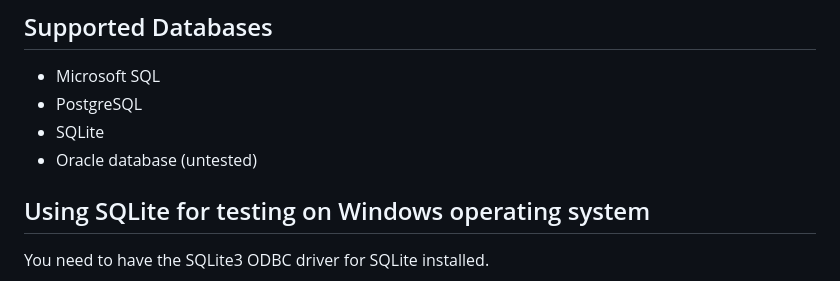
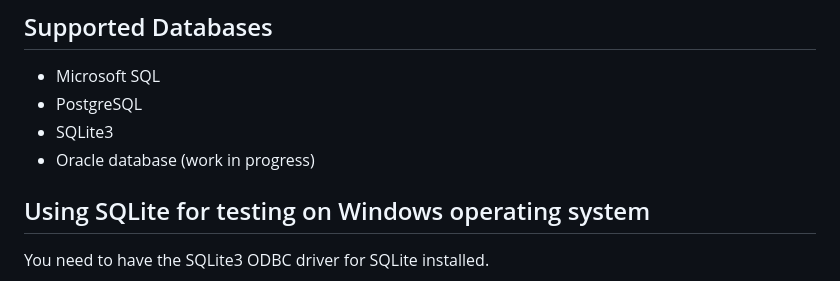
Before and after one commit to christianparpart/Lightweight, a Markdown page: README.md, the part around the change. Drawn GitHub-style.

Commit message:
README.md: tiny corrections
Signed-off-by: Christian Parpart <christian@parpart.family>

```diff
--- a/README.md
+++ b/README.md
@@ -71,8 +71,8 @@ This library a little bit of more modern C++ language and library features in or
 
 - Microsoft SQL
 - PostgreSQL
-- SQLite
-- Oracle database (untested)
+- SQLite3
+- Oracle database (work in progress)
 
 ## Using SQLite for testing on Windows operating system
 
```
